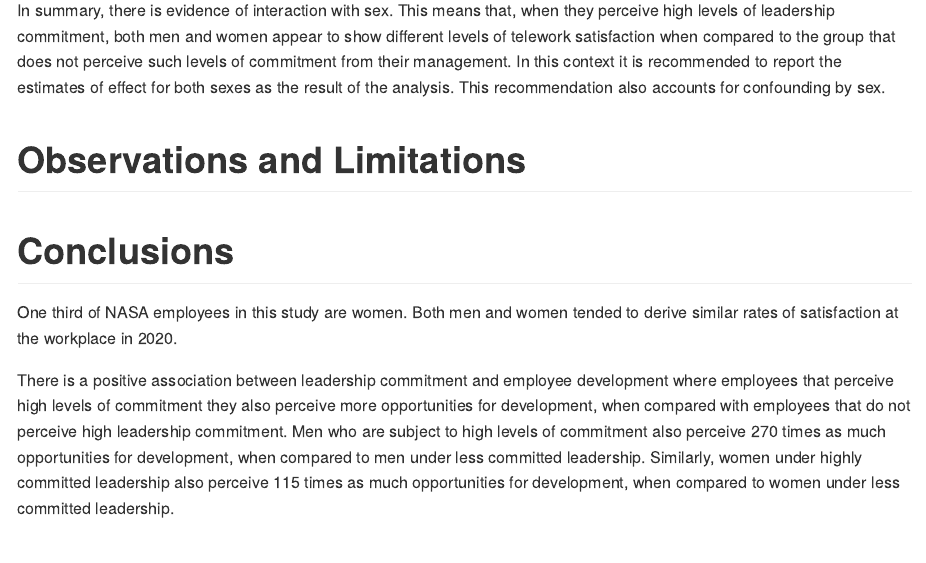
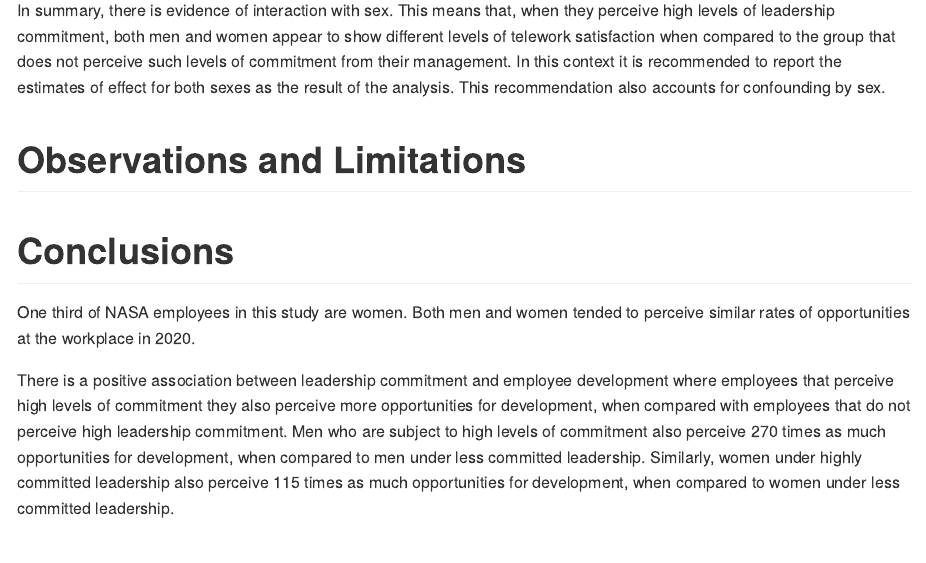
Before and after one commit to philsf-biostat/SAR-2022-011-GJ, an R Markdown document (report/SAR-2022-011-GJ-v01.Rmd): the page in a window 1100 px wide, from 4470 px down. The pictures show the output file report/SAR-2022-011-GJ-v01.md that the author committed with the source, drawn offline in the style of GitHub.

Commit message:
conclusion adjusted (descriptive)

```diff
--- a/report/SAR-2022-011-GJ-v01.Rmd
+++ b/report/SAR-2022-011-GJ-v01.Rmd
@@ -174,7 +174,9 @@ This recommendation also accounts for confounding by sex.
 # Conclusions
 
 One third of NASA employees in this study are women.
-Both men and women tended to derive similar rates of satisfaction at the workplace in 2020.
+Both men and women tended to
+perceive similar rates of opportunities
+at the workplace in 2020.
 
 There is a positive association between leadership commitment and
 employee development
```
Also changed, not shown: report/SAR-2022-011-GJ-v01.md.
